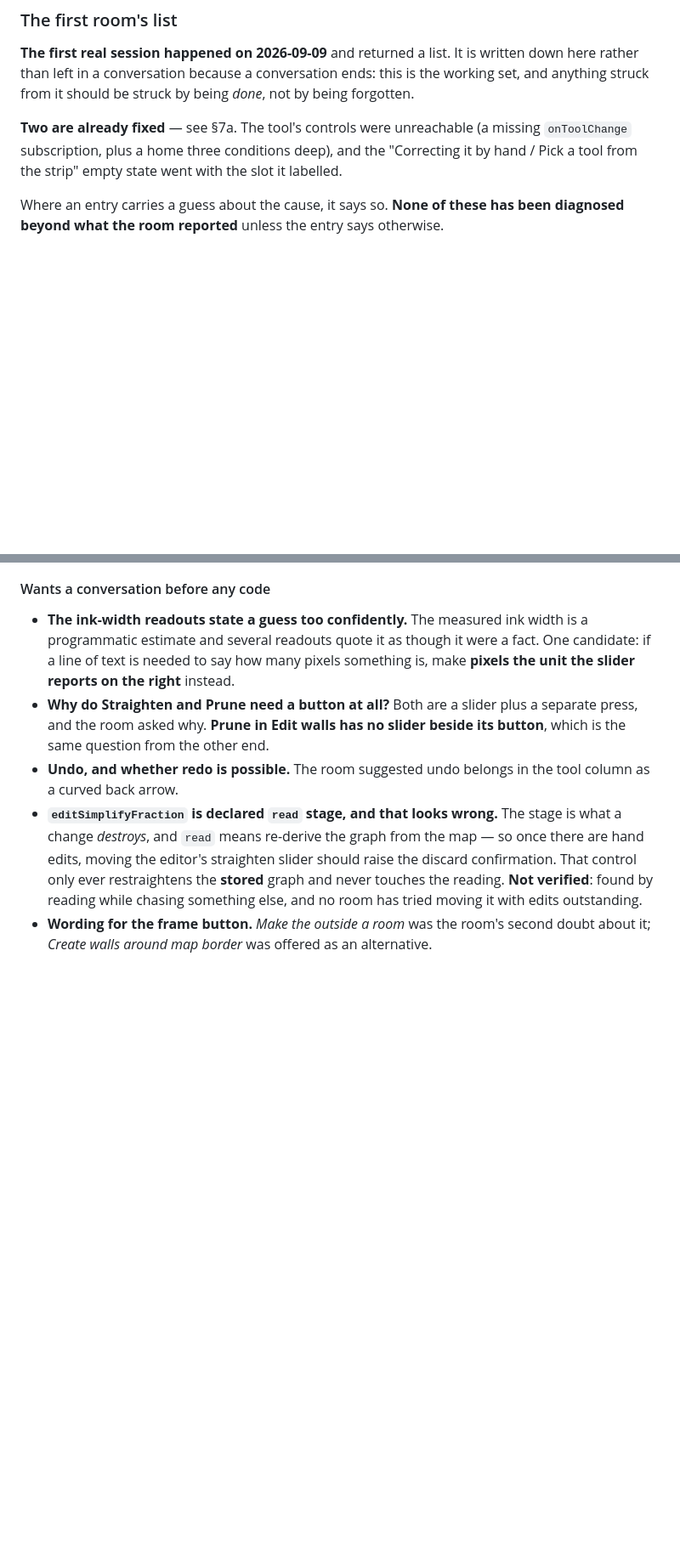
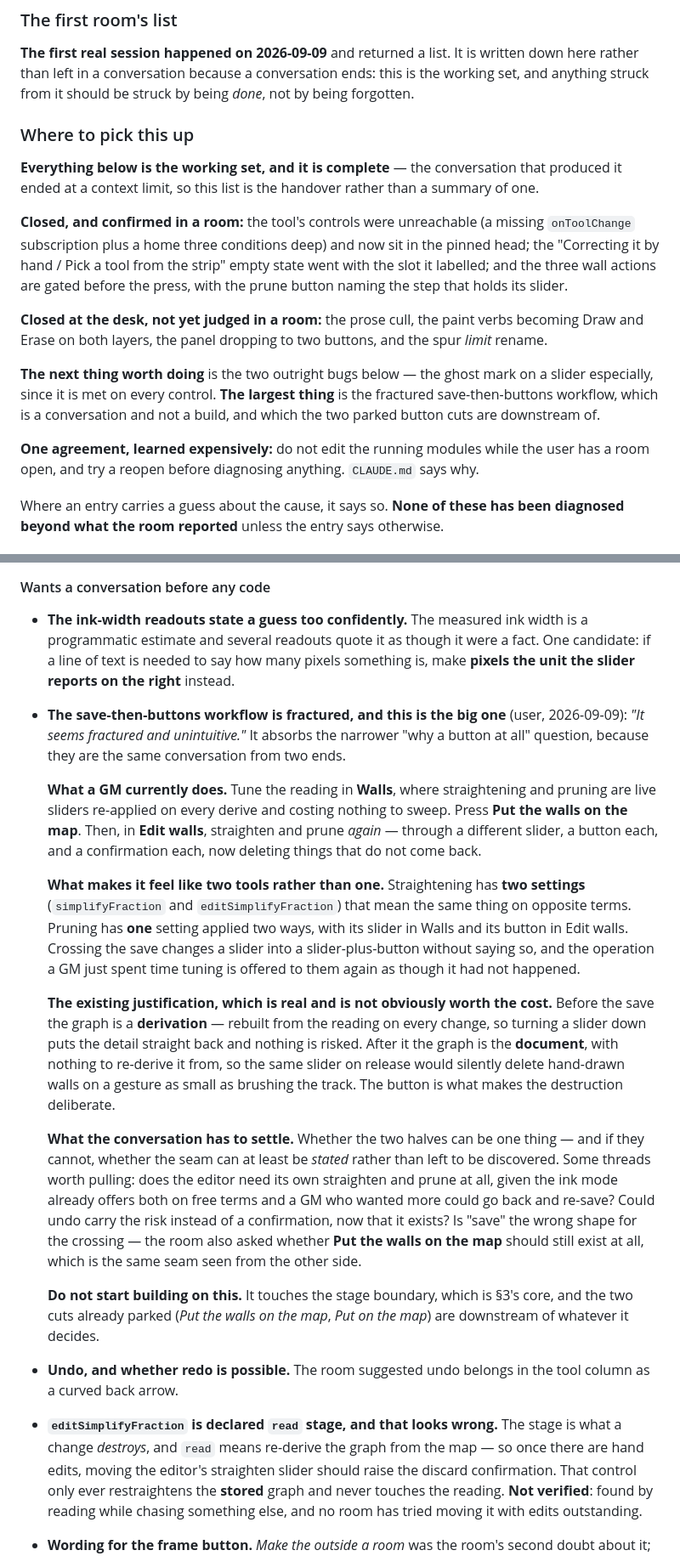
Before and after one commit to CaptainChocolatedessert/fog-nudger, a Markdown page: DESIGN.md, 2 parts joined by grey strips. Shown at 85% size. Rendered like a GitHub page; blank space fills up the shorter version.

Commit message:
File the fractured save-then-buttons workflow, and a resume point
User: "Make a note to discuss the workflow of saving the walls and then
using buttons to do pruning and straightening after that. It seems
fractured and unintuitive."

Filed as the largest open item, absorbing the narrower "why a button at
all" question -- they are the same conversation from two ends. The entry
states what a GM actually does today, what makes it read as two tools
(straightening has two settings meaning the same thing on opposite terms;
pruning has one applied two ways, with its slider in Walls and its button
in Edit walls), and the existing justification, which is real: before the
save the graph is a derivation and a slider risks nothing, after it the
graph is the document and the same slider would silently delete hand-drawn
walls on a gesture as small as brushing the track.

What it does not do is pick an answer. It lists the threads worth pulling
and says explicitly not to start building, because it touches the stage
boundary and the two parked button cuts are downstream of whatever it
decides.

Section 10 also gains a resume point, since this conversation is ending at
a context limit and the list is the handover rather than a summary of one.
It separates what is confirmed in a room from what is only desk-verified,
which is a distinction the next session cannot recover on its own.

Co-Authored-By: Claude Opus 5 <noreply@anthropic.com>

```diff
--- a/DESIGN.md
+++ b/DESIGN.md
@@ -2395,9 +2395,25 @@ the most informative thing that can happen to this project.
 than left in a conversation because a conversation ends: this is the working set, and anything struck
 from it should be struck by being *done*, not by being forgotten.
 
-**Two are already fixed** — see §7a. The tool's controls were unreachable (a missing `onToolChange`
-subscription, plus a home three conditions deep), and the "Correcting it by hand / Pick a tool from
-the strip" empty state went with the slot it labelled.
+### Where to pick this up
+
+**Everything below is the working set, and it is complete** — the conversation that produced it ended
+at a context limit, so this list is the handover rather than a summary of one.
+
+**Closed, and confirmed in a room:** the tool's controls were unreachable (a missing `onToolChange`
+subscription plus a home three conditions deep) and now sit in the pinned head; the "Correcting it by
+hand / Pick a tool from the strip" empty state went with the slot it labelled; and the three wall
+actions are gated before the press, with the prune button naming the step that holds its slider.
+
+**Closed at the desk, not yet judged in a room:** the prose cull, the paint verbs becoming Draw and
+Erase on both layers, the panel dropping to two buttons, and the spur *limit* rename.
+
+**The next thing worth doing** is the two outright bugs below — the ghost mark on a slider especially,
+since it is met on every control. **The largest thing** is the fractured save-then-buttons workflow,
+which is a conversation and not a build, and which the two parked button cuts are downstream of.
+
+**One agreement, learned expensively:** do not edit the running modules while the user has a room
+open, and try a reopen before diagnosing anything. `CLAUDE.md` says why.
 
 Where an entry carries a guess about the cause, it says so. **None of these has been diagnosed beyond
 what the room reported** unless the entry says otherwise.
@@ -2488,9 +2504,38 @@ agreement that came out of that.
   estimate and several readouts quote it as though it were a fact. One candidate: if a line of text
   is needed to say how many pixels something is, make **pixels the unit the slider reports on the
   right** instead.
-- **Why do Straighten and Prune need a button at all?** Both are a slider plus a separate press, and
-  the room asked why. **Prune in Edit walls has no slider beside its button**, which is the same
-  question from the other end.
+- **The save-then-buttons workflow is fractured, and this is the big one** (user, 2026-09-09): *"It
+  seems fractured and unintuitive."* It absorbs the narrower "why a button at all" question, because
+  they are the same conversation from two ends.
+
+  **What a GM currently does.** Tune the reading in **Walls**, where straightening and pruning are
+  live sliders re-applied on every derive and costing nothing to sweep. Press **Put the walls on the
+  map**. Then, in **Edit walls**, straighten and prune *again* — through a different slider, a button
+  each, and a confirmation each, now deleting things that do not come back.
+
+  **What makes it feel like two tools rather than one.** Straightening has **two settings**
+  (`simplifyFraction` and `editSimplifyFraction`) that mean the same thing on opposite terms. Pruning
+  has **one** setting applied two ways, with its slider in Walls and its button in Edit walls.
+  Crossing the save changes a slider into a slider-plus-button without saying so, and the operation
+  a GM just spent time tuning is offered to them again as though it had not happened.
+
+  **The existing justification, which is real and is not obviously worth the cost.** Before the save
+  the graph is a **derivation** — rebuilt from the reading on every change, so turning a slider down
+  puts the detail straight back and nothing is risked. After it the graph is the **document**, with
+  nothing to re-derive it from, so the same slider on release would silently delete hand-drawn walls
+  on a gesture as small as brushing the track. The button is what makes the destruction deliberate.
+
+  **What the conversation has to settle.** Whether the two halves can be one thing — and if they
+  cannot, whether the seam can at least be *stated* rather than left to be discovered. Some threads
+  worth pulling: does the editor need its own straighten and prune at all, given the ink mode already
+  offers both on free terms and a GM who wanted more could go back and re-save? Could undo carry the
+  risk instead of a confirmation, now that it exists? Is "save" the wrong shape for the crossing —
+  the room also asked whether **Put the walls on the map** should still exist at all, which is the
+  same seam seen from the other side.
+
+  **Do not start building on this.** It touches the stage boundary, which is §3's core, and the two
+  cuts already parked (*Put the walls on the map*, *Put on the map*) are downstream of whatever it
+  decides.
 - **Undo, and whether redo is possible.** The room suggested undo belongs in the tool column as a
   curved back arrow.
 - **`editSimplifyFraction` is declared `read` stage, and that looks wrong.** The stage is what a
```
